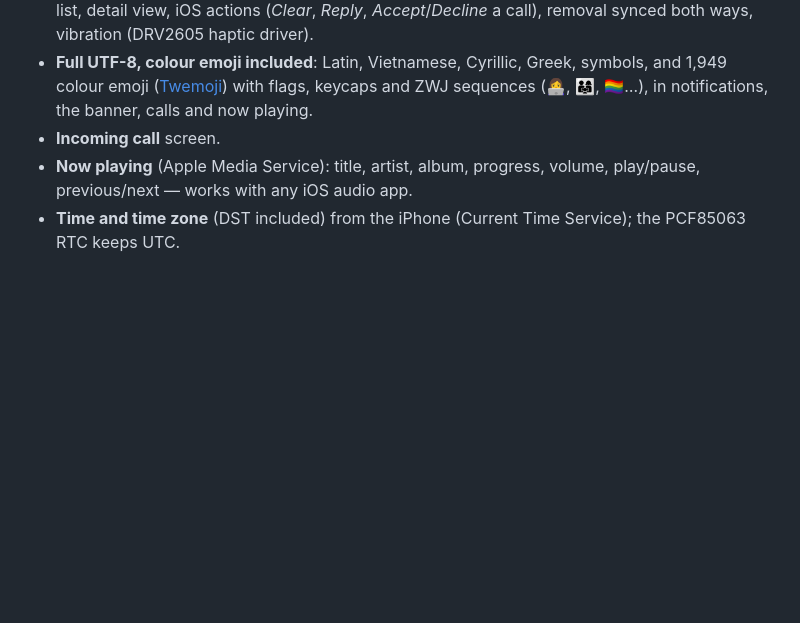
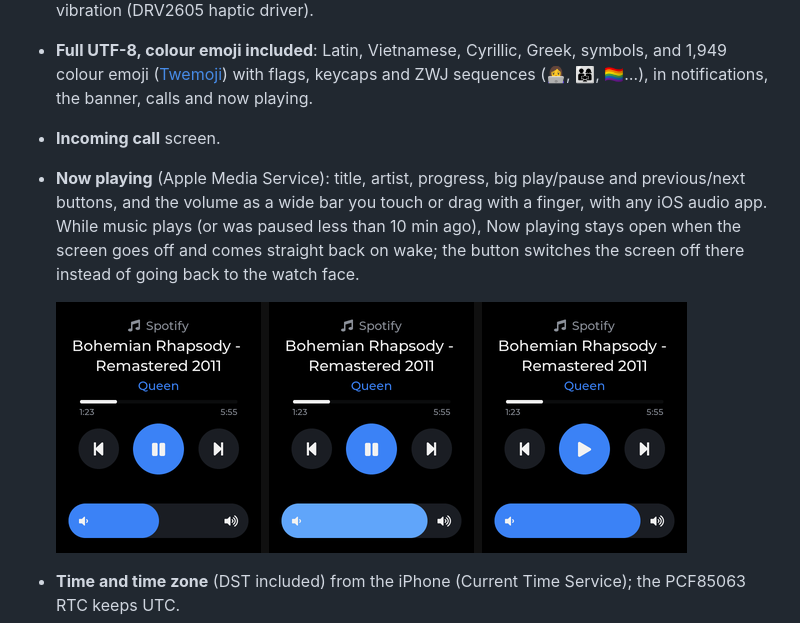
Before and after one commit to armSeb/Twatch-ultra, a Markdown page: README.md, the part around the change. Drawn GitHub-style; pictures changed too: docs/img/now-playing.png (added); blank space fills up the shorter version.

```diff
--- a/README.md
+++ b/README.md
@@ -35,8 +35,13 @@ corners)*
   1,949 colour emoji ([Twemoji](https://github.com/jdecked/twemoji)) with flags, keycaps and
   ZWJ sequences (👩‍💻, 👨‍👩‍👧, 🏳️‍🌈…), in notifications, the banner, calls and now playing.
 - **Incoming call** screen.
-- **Now playing** (Apple Media Service): title, artist, album, progress, volume, play/pause,
-  previous/next — works with any iOS audio app.
+- **Now playing** (Apple Media Service): title, artist, progress, big play/pause and
+  previous/next buttons, and the volume as a wide bar you touch or drag with a finger, with any
+  iOS audio app. While music plays (or was paused less than 10 min ago), Now playing stays
+  open when the screen goes off and comes straight back on wake; the button switches the
+  screen off there instead of going back to the watch face.
+
+  ![now playing](docs/img/now-playing.png)
 - **Time and time zone** (DST included) from the iPhone (Current Time Service); the PCF85063
   RTC keeps UTC.
 - **Three watch faces**: *Retro* (ivory dial, blued hands, battery as power reserve, date
```
Also changed, not shown: CHANGELOG.md (+10 -0 lines), README.fr.md (+7 -2 lines), 4 other files.
